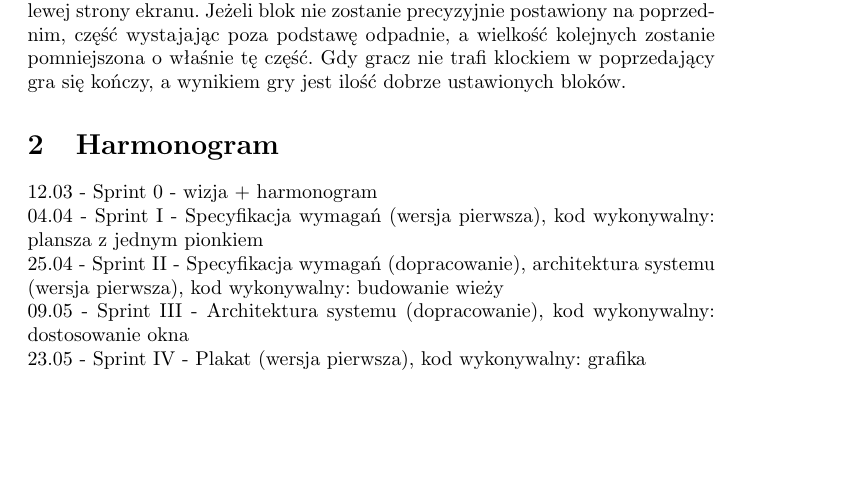
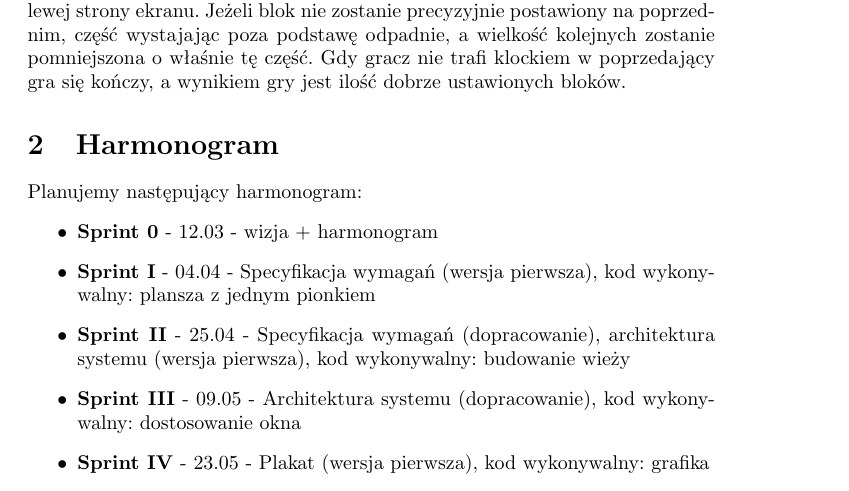
Before and after one commit to annkamsk/Palace2D, a LaTeX document (sprint0.tex): part of the page, cut so that both start at the same text, the shorter picture padded with empty space. Compiled offline with pdfLaTeX.

Commit message:
Improved the schedule section's formatting

```diff
--- a/sprint0.tex
+++ b/sprint0.tex
@@ -17,14 +17,15 @@ Jeżeli blok nie zostanie precyzyjnie postawiony na poprzednim, część wystaja
 Gdy gracz nie trafi klockiem w poprzedający gra się kończy, a wynikiem gry jest ilość dobrze ustawionych bloków.
 
 \section{Harmonogram}
-
-12.03 - Sprint 0 - wizja + harmonogram
-\\04.04 - Sprint I - Specyfikacja wymagań (wersja pierwsza), kod wykonywalny: plansza z jednym pionkiem
-\\25.04 - Sprint II - Specyfikacja wymagań (dopracowanie), architektura systemu (wersja pierwsza), kod wykonywalny: budowanie wieży
-\\09.05 - Sprint III - Architektura systemu (dopracowanie), kod wykonywalny: dostosowanie okna
-\\23.05 - Sprint IV - Plakat (wersja pierwsza), kod wykonywalny: grafika
-\\30.05 - Sprint V - Plakat (dopracowanie), prezentacja, kod wykonywalny: Best score
-
+Planujemy następujący harmonogram:
+\begin{itemize}
+\item\textbf{Sprint 0} - 12.03 - wizja + harmonogram
+\item\textbf{Sprint I} - 04.04 - Specyfikacja wymagań (wersja pierwsza), kod wykonywalny: plansza z jednym pionkiem
+\item\textbf{Sprint II} - 25.04 - Specyfikacja wymagań (dopracowanie), architektura systemu (wersja pierwsza), kod wykonywalny: budowanie wieży
+\item\textbf{Sprint III} - 09.05 - Architektura systemu (dopracowanie), kod wykonywalny: dostosowanie okna
+\item\textbf{Sprint IV} - 23.05 - Plakat (wersja pierwsza), kod wykonywalny: grafika
+\item\textbf{Sprint V} - 30.05 - Plakat (dopracowanie), prezentacja, kod wykonywalny: Best score
+\end{itemize}
 \section{Technologia}
 
 \end{document}
```
